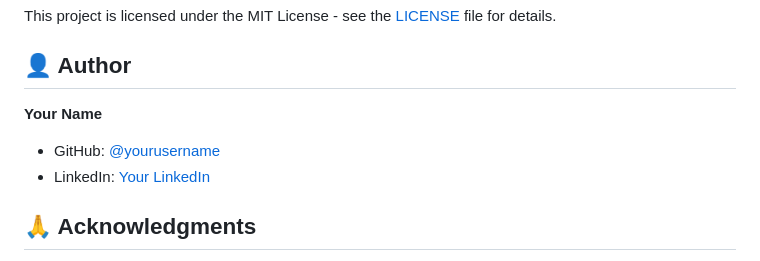
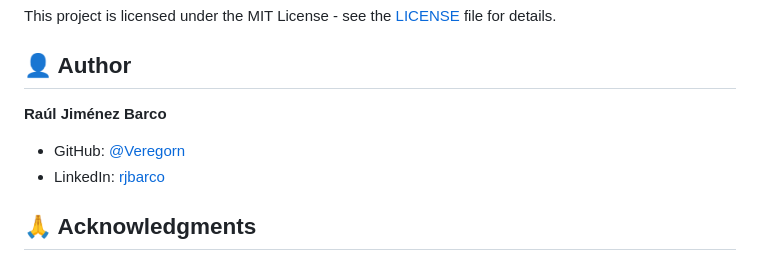
Before and after one commit to Veregorn/stock-price-sms-alert-app, a Markdown page: README.md, the part around the change. Rendered like a GitHub page.

```diff
--- a/README.md
+++ b/README.md
@@ -224,9 +224,9 @@ This project is licensed under the MIT License - see the [LICENSE](LICENSE) file
 
 ## 👤 Author
 
-**Your Name**
-- GitHub: [@yourusername](https://github.com/yourusername)
-- LinkedIn: [Your LinkedIn](https://linkedin.com/in/yourprofile)
+**Raúl Jiménez Barco**
+- GitHub: [@Veregorn](https://github.com/Veregorn)
+- LinkedIn: [rjbarco](https://linkedin.com/in/rjbarco)
 
 ## 🙏 Acknowledgments
 
```
